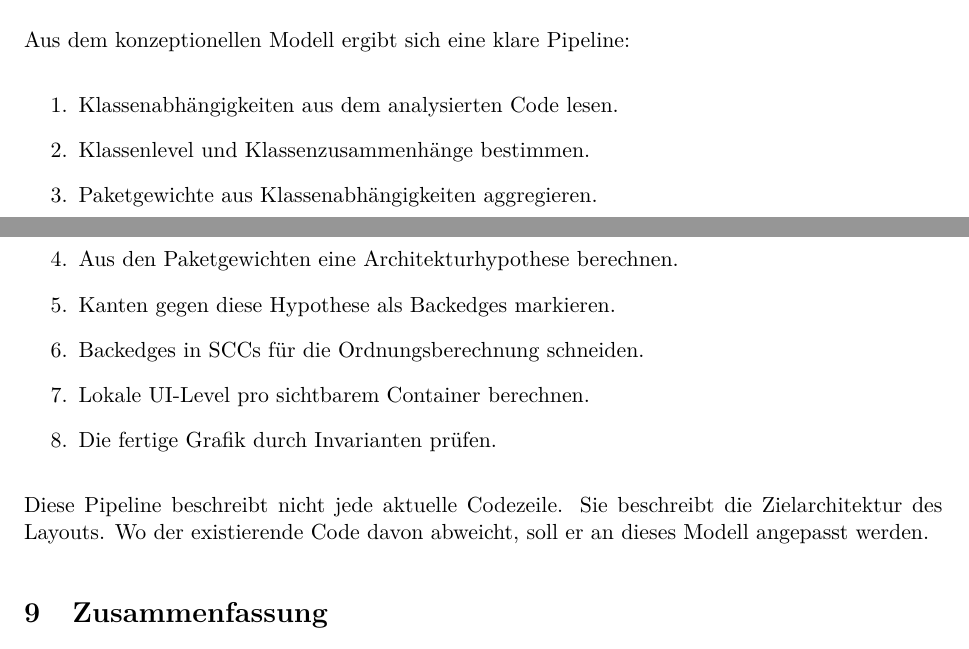
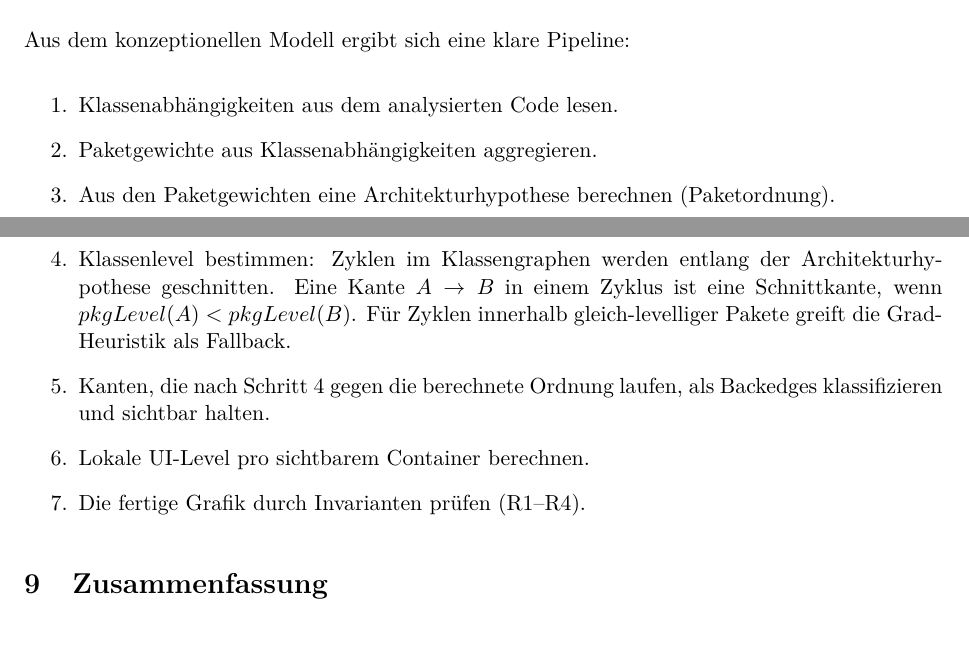
Before and after one commit to Weigend/S202, a LaTeX paper (docs/latex/S202_LAYOUT_ARCHITEKTURHYPOTHESE.tex): two parts of pages 5 and 6 of 6, joined at a grey line, cut so that both start at the same text. Compiled offline with pdfLaTeX.

Commit message:
docs: fix pipeline order in Abschnitt 8 to match implementation
Steps 2-4 now reflect the actual execution order: package weights and
hypothesis are computed before class-level SCC-breaking. The class-level
step now explicitly mentions the package-hypothesis-guided cut criterion
and the degree-heuristic fallback for same-level SCCs.

```diff
--- a/docs/latex/S202_LAYOUT_ARCHITEKTURHYPOTHESE.tex
+++ b/docs/latex/S202_LAYOUT_ARCHITEKTURHYPOTHESE.tex
@@ -326,18 +326,19 @@ Aus dem konzeptionellen Modell ergibt sich eine klare Pipeline:
 
 \begin{enumerate}
   \item Klassenabh\"angigkeiten aus dem analysierten Code lesen.
-  \item Klassenlevel und Klassenzusammenh\"ange bestimmen.
   \item Paketgewichte aus Klassenabh\"angigkeiten aggregieren.
-  \item Aus den Paketgewichten eine Architekturhypothese berechnen.
-  \item Kanten gegen diese Hypothese als Backedges markieren.
-  \item Backedges in SCCs f\"ur die Ordnungsberechnung schneiden.
+  \item Aus den Paketgewichten eine Architekturhypothese berechnen
+        (Paketordnung).
+  \item Klassenlevel bestimmen: Zyklen im Klassengraphen werden entlang
+        der Architekturhypothese geschnitten. Eine Kante $A \to B$ in einem
+        Zyklus ist eine Schnittkante, wenn $pkgLevel(A) < pkgLevel(B)$.
+        F\"ur Zyklen innerhalb gleich-levelliger Pakete greift die
+        Grad-Heuristik als Fallback.
+  \item Kanten, die nach Schritt~4 gegen die berechnete Ordnung laufen,
+        als Backedges klassifizieren und sichtbar halten.
   \item Lokale UI-Level pro sichtbarem Container berechnen.
-  \item Die fertige Grafik durch Invarianten pr\"ufen.
+  \item Die fertige Grafik durch Invarianten pr\"ufen (R1--R4).
 \end{enumerate}
-
-Diese Pipeline beschreibt nicht jede aktuelle Codezeile. Sie beschreibt die
-Zielarchitektur des Layouts. Wo der existierende Code davon abweicht, soll er
-an dieses Modell angepasst werden.
 
 \section{Zusammenfassung}
 
```
